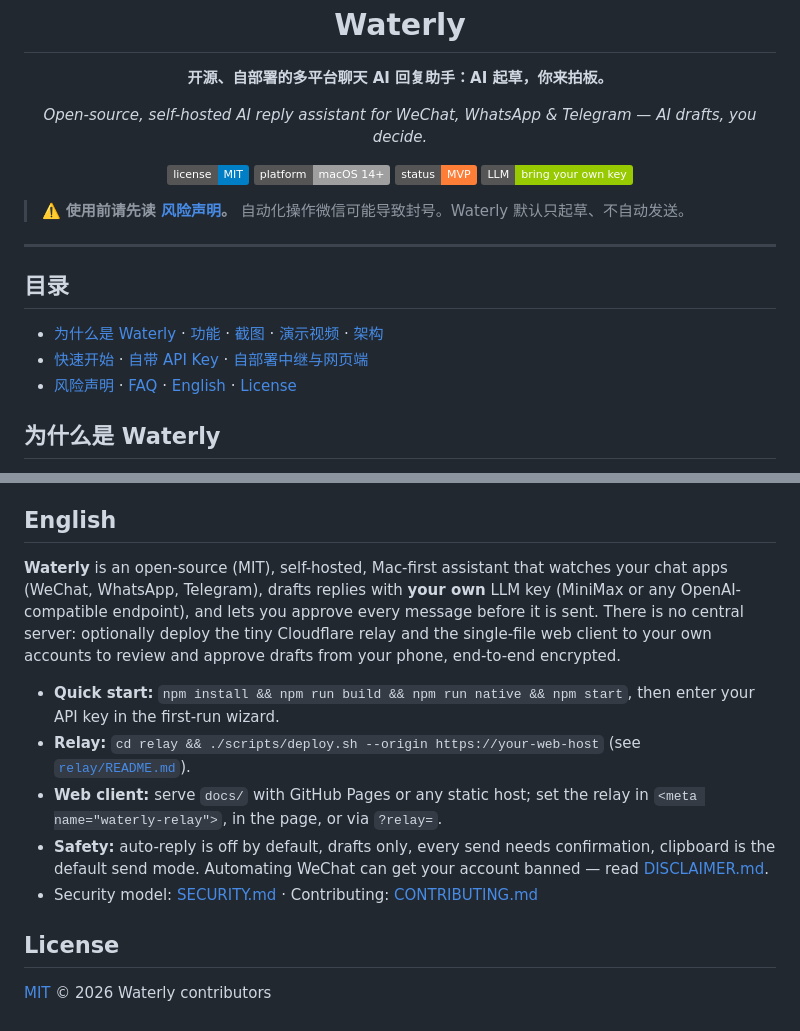
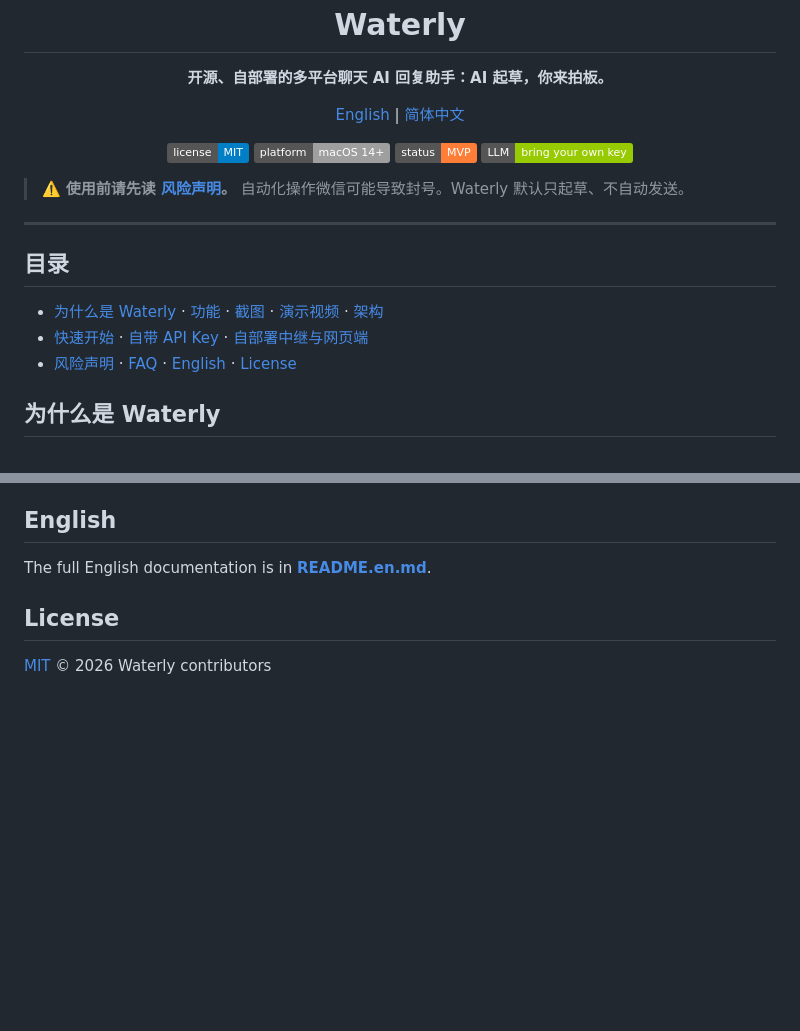
Before and after one commit to dianjefflee855-doge/waterly, a Markdown page: README.md, 2 parts joined by grey strips. GitHub-like rendering; badges without logos; blank space fills up the shorter version.

Commit message:
docs: full English README

```diff
--- a/README.md
+++ b/README.md
@@ -5,7 +5,7 @@
 <h1 align="center">Waterly</h1>
 
 <p align="center"><b>开源、自部署的多平台聊天 AI 回复助手：AI 起草，你来拍板。</b></p>
-<p align="center"><i>Open-source, self-hosted AI reply assistant for WeChat, WhatsApp & Telegram — AI drafts, you decide.</i></p>
+<p align="center"><a href="README.en.md">English</a> | <a href="README.md">简体中文</a></p>
 
 <p align="center">
   <a href="LICENSE"><img alt="MIT" src="https://img.shields.io/badge/license-MIT-blue.svg"></a>
@@ -172,13 +172,7 @@ Mac 上 Waterly →「远程访问」：填中继地址、网页端地址（和
 
 ## English
 
-**Waterly** is an open-source (MIT), self-hosted, Mac-first assistant that watches your chat apps (WeChat, WhatsApp, Telegram), drafts replies with **your own** LLM key (MiniMax or any OpenAI-compatible endpoint), and lets you approve every message before it is sent. There is no central server: optionally deploy the tiny Cloudflare relay and the single-file web client to your own accounts to review and approve drafts from your phone, end-to-end encrypted.
-
-- **Quick start:** `npm install && npm run build && npm run native && npm start`, then enter your API key in the first-run wizard.
-- **Relay:** `cd relay && ./scripts/deploy.sh --origin https://your-web-host` (see [`relay/README.md`](relay/README.md)).
-- **Web client:** serve `docs/` with GitHub Pages or any static host; set the relay in `<meta name="waterly-relay">`, in the page, or via `?relay=`.
-- **Safety:** auto-reply is off by default, drafts only, every send needs confirmation, clipboard is the default send mode. Automating WeChat can get your account banned — read [DISCLAIMER.md](DISCLAIMER.md).
-- Security model: [SECURITY.md](SECURITY.md) · Contributing: [CONTRIBUTING.md](CONTRIBUTING.md)
+The full English documentation is in **[README.en.md](README.en.md)**.
 
 ## License
 
```
Also changed, not shown: other parts of README.md (+1 -1 lines), README.en.md (added, +176 -0 lines).
